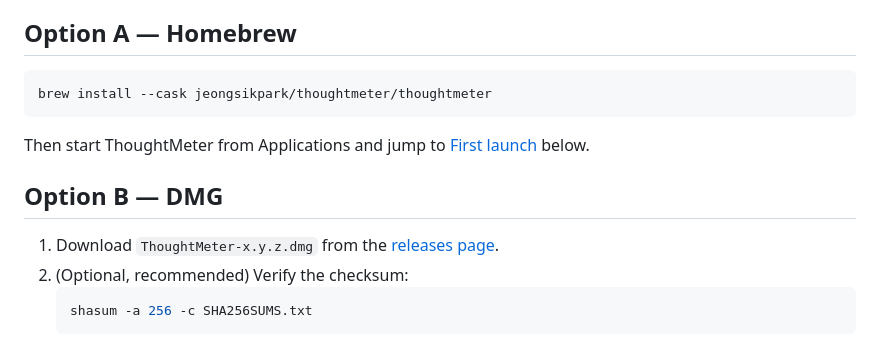
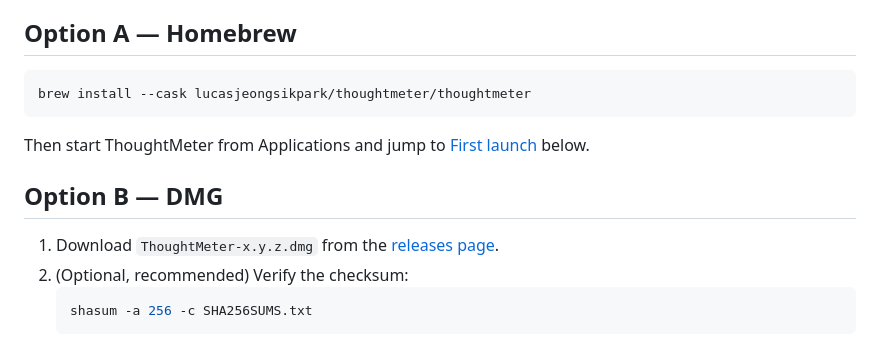
Before and after one commit to lucasjeongsikpark/thoughtmeter, a Markdown page: docs/INSTALL.md, the part around one of its changes. Rendered like a GitHub page.

````diff
--- a/docs/INSTALL.md
+++ b/docs/INSTALL.md
@@ -5,7 +5,7 @@
 ## Option A — Homebrew
 
 ```bash
-brew install --cask jeongsikpark/thoughtmeter/thoughtmeter
+brew install --cask lucasjeongsikpark/thoughtmeter/thoughtmeter
 ```
 
 Then start ThoughtMeter from Applications and jump to
````
Also changed, not shown: other parts of docs/INSTALL.md (+1 -1 lines), README.md (+2 -2 lines), docs/TROUBLESHOOTING.md (+1 -1 lines), docs/assets/proof-of-thought.png, 3 other files.
